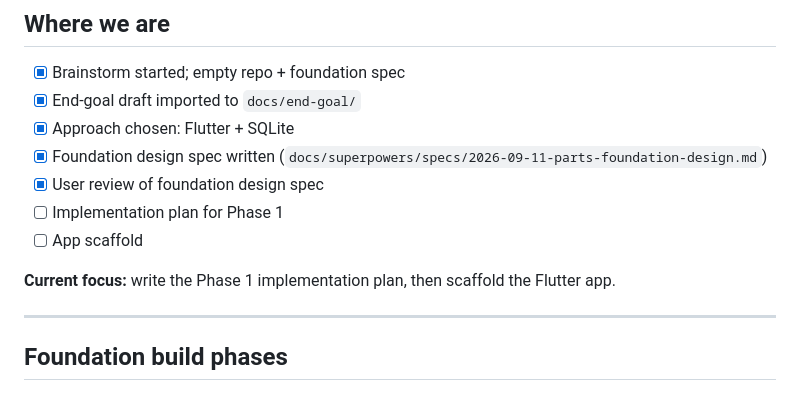
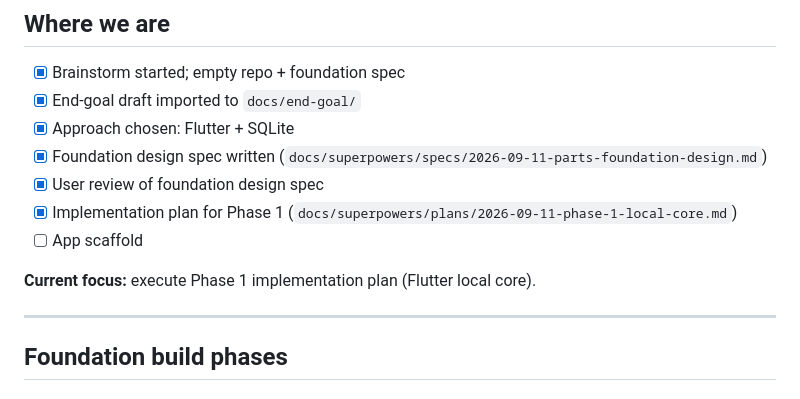
Before and after one commit to xXKillerNoobYT/Weird-Parts-3rd-run, a Markdown page: roadmap.md, the part around the change. GitHub-like rendering.

Commit message:
Add Phase 1 local-core implementation plan.
Breaks foundation work into TDD tasks for Flutter, Drift schema, jobs/parts UI, and PIN gating.

Co-authored-by: Cursor <cursoragent@cursor.com>

```diff
--- a/roadmap.md
+++ b/roadmap.md
@@ -51,10 +51,10 @@ Reference drafts (rough, not binding detail yet):
 - [x] Approach chosen: Flutter + SQLite
 - [x] Foundation design spec written (`docs/superpowers/specs/2026-09-11-parts-foundation-design.md`)
 - [x] User review of foundation design spec
-- [ ] Implementation plan for Phase 1
+- [x] Implementation plan for Phase 1 (`docs/superpowers/plans/2026-09-11-phase-1-local-core.md`)
 - [ ] App scaffold
 
-**Current focus:** write the Phase 1 implementation plan, then scaffold the Flutter app.
+**Current focus:** execute Phase 1 implementation plan (Flutter local core).
 
 ---
 
```
Also changed, not shown: 1 other file.
